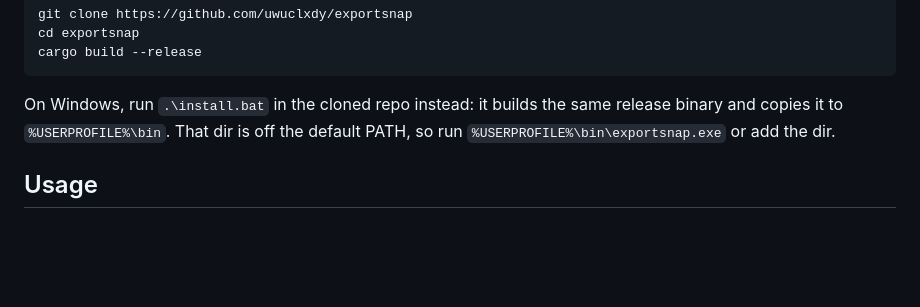
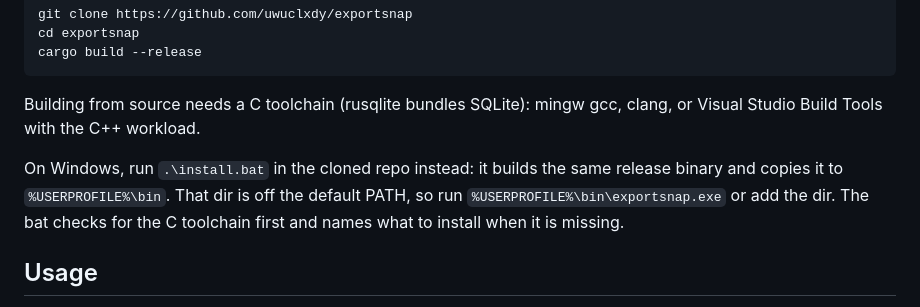
Before and after one commit to uwuclxdy/exportsnap, a Markdown page: README.md, the part around the change. Rendered like a GitHub page; blank space fills up the shorter version.

Commit message:
docs: name the C toolchain need in the windows install notes

````diff
--- a/README.md
+++ b/README.md
@@ -91,7 +91,9 @@ cd exportsnap
 cargo build --release
 ```
 
-On Windows, run `.\install.bat` in the cloned repo instead: it builds the same release binary and copies it to `%USERPROFILE%\bin`. That dir is off the default PATH, so run `%USERPROFILE%\bin\exportsnap.exe` or add the dir.
+Building from source needs a C toolchain (rusqlite bundles SQLite): mingw gcc, clang, or Visual Studio Build Tools with the C++ workload.
+
+On Windows, run `.\install.bat` in the cloned repo instead: it builds the same release binary and copies it to `%USERPROFILE%\bin`. That dir is off the default PATH, so run `%USERPROFILE%\bin\exportsnap.exe` or add the dir. The bat checks for the C toolchain first and names what to install when it is missing.
 
 ## Usage
 
````
